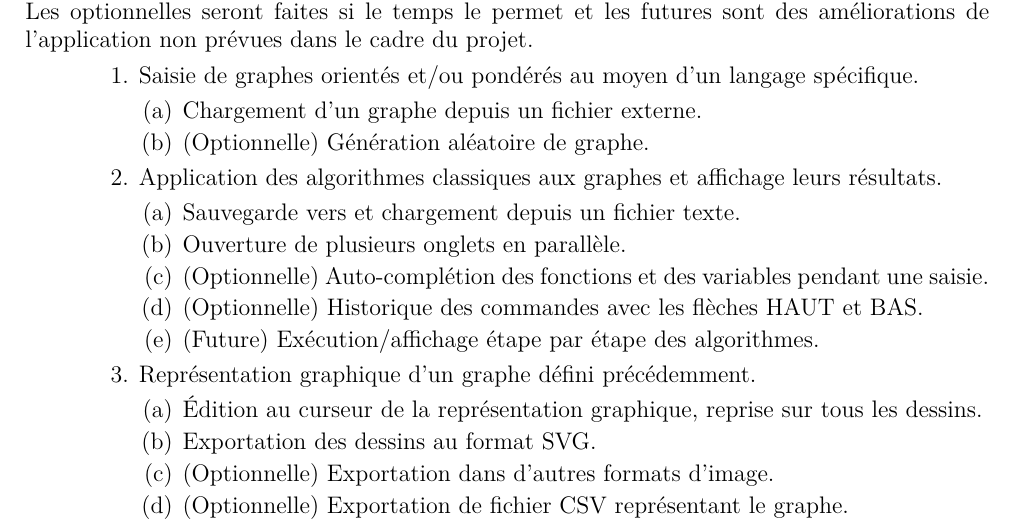
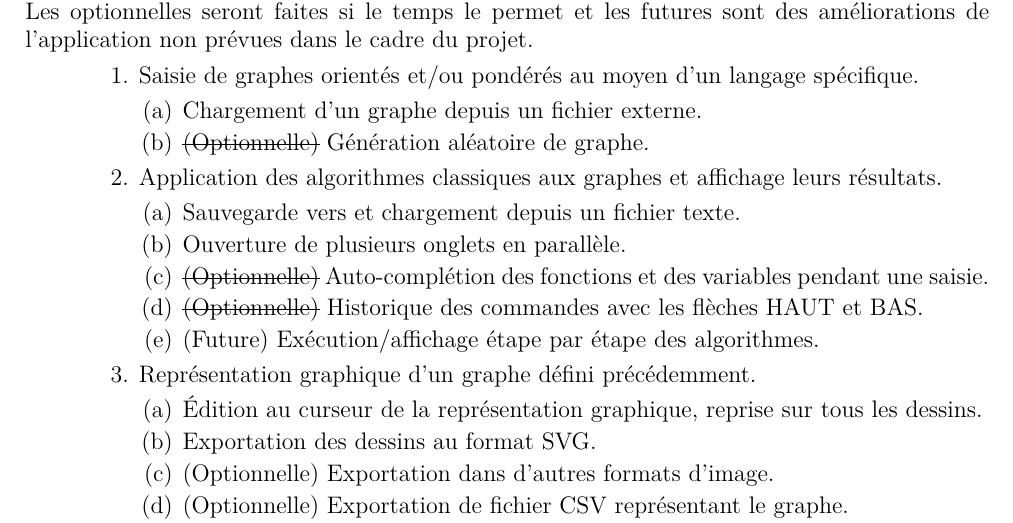
Before and after one commit to chlablak/PRO, a LaTeX document (doc/cahier_des_charges.tex): part of page 2 of 3, cut so that both start at the same text. Compiled offline with pdfLaTeX.

Commit message:
Modifs CDC optionnelle/imposées

```diff
--- a/doc/cahier_des_charges.tex
+++ b/doc/cahier_des_charges.tex
@@ -9,6 +9,7 @@
 \usepackage{lastpage}
 \usepackage{ragged2e}
 \usepackage{enumitem}
+\usepackage[normalem]{ulem}
 
 \geometry{
  	a4paper,
@@ -47,15 +48,15 @@
 			\item Saisie de graphes orientés et/ou pondérés au moyen d'un langage spécifique.
 			\begin{enumerate}
 				\item Chargement d'un graphe depuis un fichier externe.
-				\item (Optionnelle) Génération aléatoire de graphe.
+				\item \sout{(Optionnelle)} Génération aléatoire de graphe.
 			\end{enumerate}
 
 			\item Application des algorithmes classiques aux graphes et affichage leurs résultats.
 			\begin{enumerate}
 				\item Sauvegarde vers et chargement depuis un fichier texte.
 				\item Ouverture de plusieurs onglets en parallèle.
-				\item (Optionnelle) Auto-complétion des fonctions et des variables pendant une saisie.
-				\item (Optionnelle) Historique des commandes avec les flèches HAUT et BAS.
+				\item \sout{(Optionnelle)} Auto-complétion des fonctions et des variables pendant une saisie.
+				\item \sout{(Optionnelle)} Historique des commandes avec les flèches HAUT et BAS.
 				\item (Future) Exécution/affichage étape par étape des algorithmes.
 			\end{enumerate}
 
```
